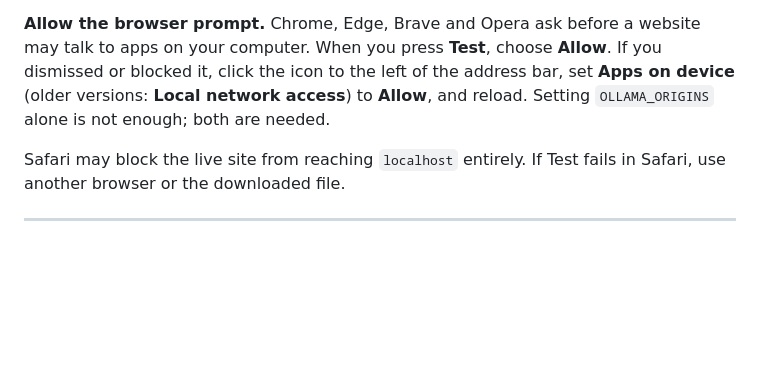
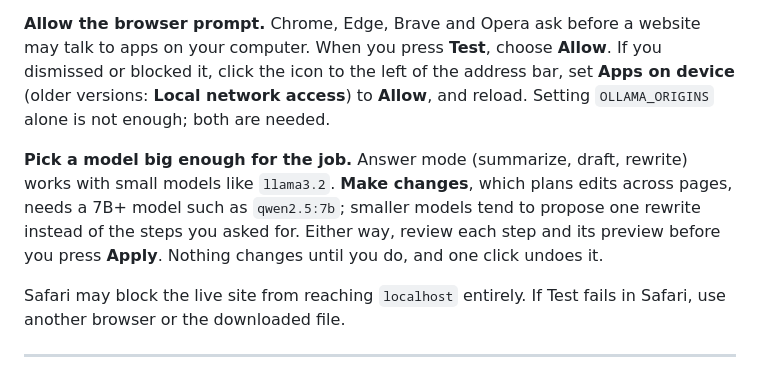
Before and after one commit to ArukalaHimateja/Margin, a Markdown page: README.md, the part around the change. Drawn GitHub-style; blank space fills up the shorter version.

Commit message:
README: recommend a 7B+ Ollama model for Make changes

```diff
--- a/README.md
+++ b/README.md
@@ -78,6 +78,8 @@ Then pull a model (for example `ollama pull llama3.2`), open **Settings → Olla
 
 **Allow the browser prompt.** Chrome, Edge, Brave and Opera ask before a website may talk to apps on your computer. When you press **Test**, choose **Allow**. If you dismissed or blocked it, click the icon to the left of the address bar, set **Apps on device** (older versions: **Local network access**) to **Allow**, and reload. Setting `OLLAMA_ORIGINS` alone is not enough; both are needed.
 
+**Pick a model big enough for the job.** Answer mode (summarize, draft, rewrite) works with small models like `llama3.2`. **Make changes**, which plans edits across pages, needs a 7B+ model such as `qwen2.5:7b`; smaller models tend to propose one rewrite instead of the steps you asked for. Either way, review each step and its preview before you press **Apply**. Nothing changes until you do, and one click undoes it.
+
 Safari may block the live site from reaching `localhost` entirely. If Test fails in Safari, use another browser or the downloaded file.
 
 ---
```
